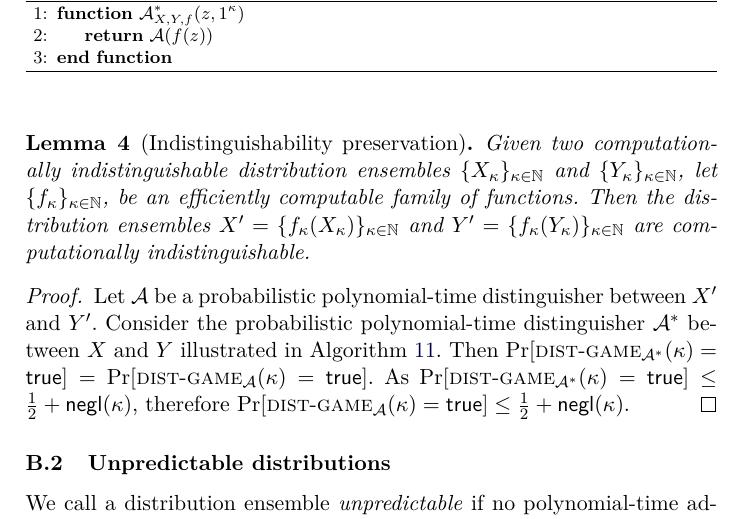
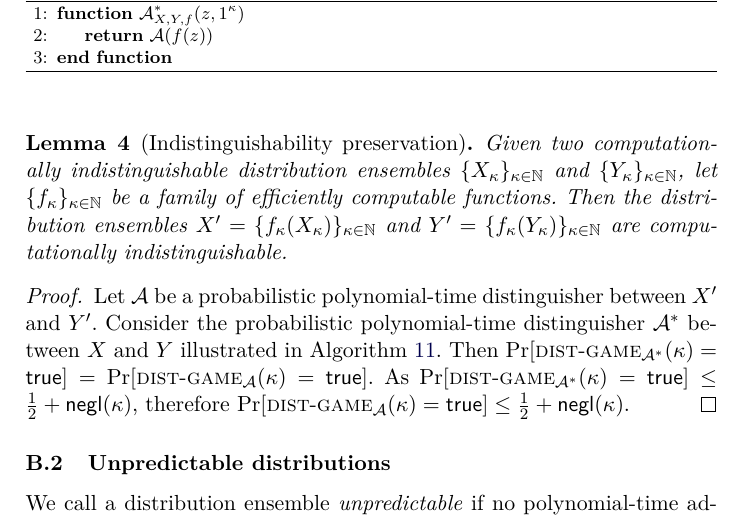
Before and after one commit to decrypto-org/burn-paper, a LaTeX paper (burn.tex, which reads proofs.tex): part of page 20 of 30, cut so that both start at the same text. Compiled offline with pdfLaTeX.

Commit message:
reword ind. preservation lemma

```diff
--- a/proofs.tex
+++ b/proofs.tex
@@ -38,8 +38,8 @@ indistinguishable distributions preserves indistinguishability.
   computationally indistinguishable distribution ensembles
   $\{X_\kappa\}_{\kappa\in\mathbb{N}}$ and $\{Y_\kappa\}_{\kappa\in\mathbb{N}}$,
   let
-  $\{f_\kappa\}_{\kappa\in\mathbb{N}}$,
-  be an efficiently computable family of functions.
+  $\{f_\kappa\}_{\kappa\in\mathbb{N}}$
+  be a family of efficiently computable functions.
   Then the distribution ensembles
   $X' = \{f_\kappa(X_\kappa)\}_{\kappa\in\mathbb{N}}$
   and
```
